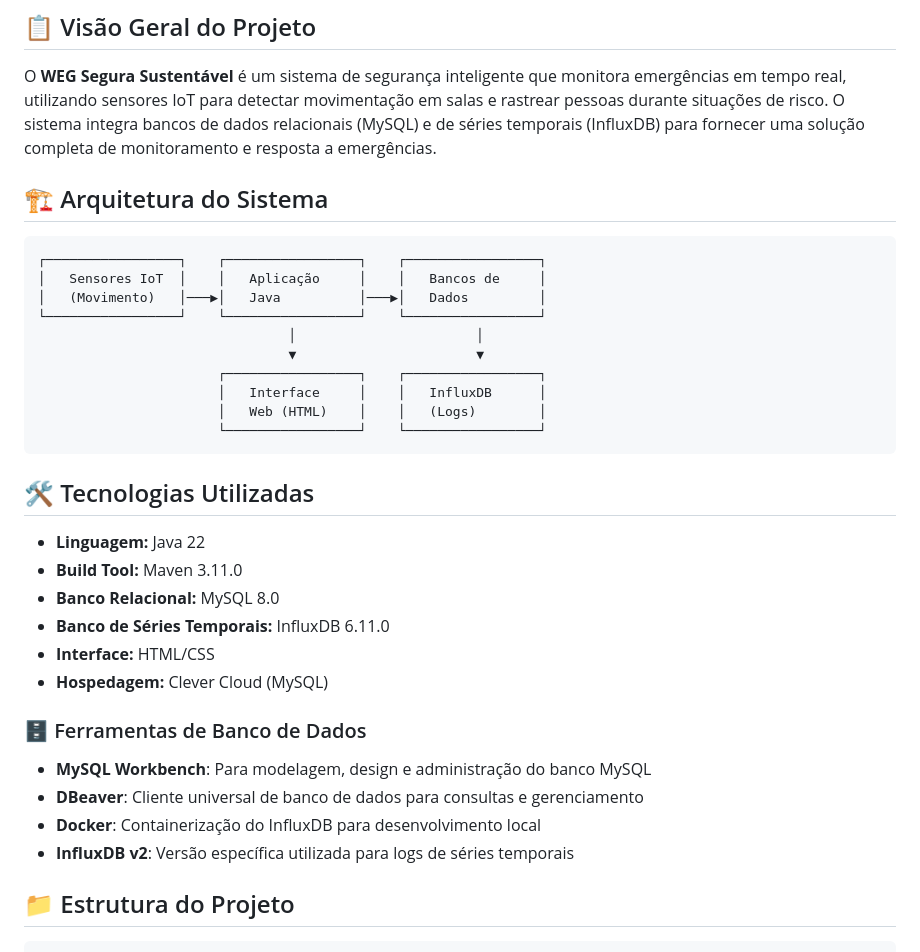
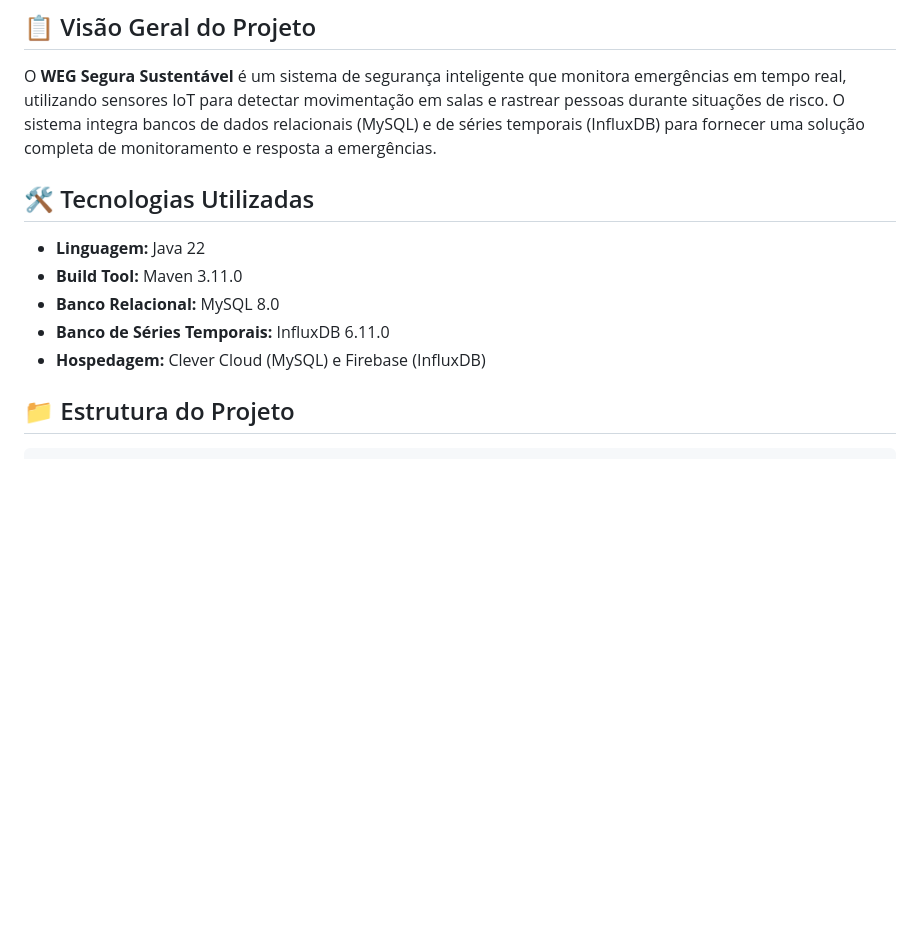
Before and after one commit to andrMiotto/WEG-Segura-Sustentavel, a Markdown page: database/README_database.md, the part around the change. GitHub-like rendering; blank space fills up the shorter version.

Commit message:
docs: retira informações desnecessárias sobre arquitetura do sistema

````diff
--- a/database/README_database.md
+++ b/database/README_database.md
@@ -3,21 +3,6 @@
 ## 📋 Visão Geral do Projeto
 
 O **WEG Segura Sustentável** é um sistema de segurança inteligente que monitora emergências em tempo real, utilizando sensores IoT para detectar movimentação em salas e rastrear pessoas durante situações de risco. O sistema integra bancos de dados relacionais (MySQL) e de séries temporais (InfluxDB) para fornecer uma solução completa de monitoramento e resposta a emergências.
-
-## 🏗️ Arquitetura do Sistema
-
-```
-┌─────────────────┐    ┌─────────────────┐    ┌─────────────────┐
-│   Sensores IoT  │    │   Aplicação     │    │   Bancos de     │
-│   (Movimento)   │───▶│   Java          │───▶│   Dados         │
-└─────────────────┘    └─────────────────┘    └─────────────────┘
-                                │                       │
-                                ▼                       ▼
-                       ┌─────────────────┐    ┌─────────────────┐
-                       │   Interface     │    │   InfluxDB      │
-                       │   Web (HTML)    │    │   (Logs)        │
-                       └─────────────────┘    └─────────────────┘
-```
 
 ## 🛠️ Tecnologias Utilizadas
 
@@ -25,15 +10,7 @@ O **WEG Segura Sustentável** é um sistema de segurança inteligente que monito
 - **Build Tool:** Maven 3.11.0
 - **Banco Relacional:** MySQL 8.0
 - **Banco de Séries Temporais:** InfluxDB 6.11.0
-- **Interface:** HTML/CSS
-- **Hospedagem:** Clever Cloud (MySQL)
-
-### 🗄️ Ferramentas de Banco de Dados
-
-- **MySQL Workbench**: Para modelagem, design e administração do banco MySQL
-- **DBeaver**: Cliente universal de banco de dados para consultas e gerenciamento
-- **Docker**: Containerização do InfluxDB para desenvolvimento local
-- **InfluxDB v2**: Versão específica utilizada para logs de séries temporais
+- **Hospedagem:** Clever Cloud (MySQL) e Firebase (InfluxDB)
 
 ## 📁 Estrutura do Projeto
 
````
